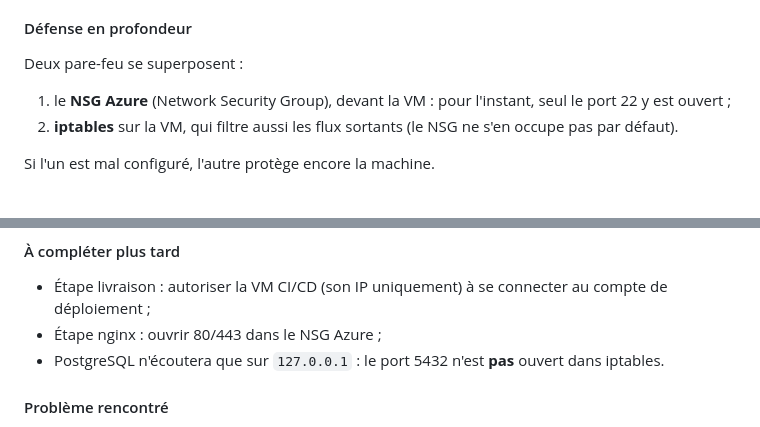
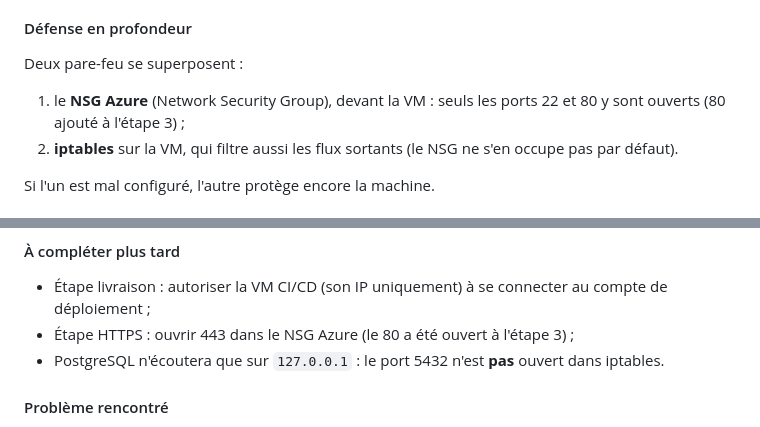
Before and after one commit to 3gol1ft/DevSecOps-Truiteur, a Markdown page: README.md, 2 parts joined by grey strips. Rendered like a GitHub page.

```diff
--- a/README.md
+++ b/README.md
@@ -276,7 +276,7 @@ Le piège des VM cloud : un pare-feu « tout en DROP » écrit pour un serveur p
 
 #### Défense en profondeur
 Deux pare-feu se superposent :
-1. le **NSG Azure** (Network Security Group), devant la VM : pour l'instant, seul le port 22 y est ouvert ;
+1. le **NSG Azure** (Network Security Group), devant la VM : seuls les ports 22 et 80 y sont ouverts (80 ajouté à l'étape 3) ;
 2. **iptables** sur la VM, qui filtre aussi les flux sortants (le NSG ne s'en occupe pas par défaut).
 
 Si l'un est mal configuré, l'autre protège encore la machine.
@@ -370,7 +370,7 @@ nov. 26 12:30:23 truitteur-prod kernel: IPT-DROP-OUT: IN= OUT=eth0 SRC=10.0.0.4
 
 #### À compléter plus tard
 - Étape livraison : autoriser la VM CI/CD (son IP uniquement) à se connecter au compte de déploiement ;
-- Étape nginx : ouvrir 80/443 dans le NSG Azure ;
+- Étape HTTPS : ouvrir 443 dans le NSG Azure (le 80 a été ouvert à l'étape 3) ;
 - PostgreSQL n'écoutera que sur `127.0.0.1` : le port 5432 n'est **pas** ouvert dans iptables.
 
 #### Problème rencontré
```
Also changed, not shown: other parts of README.md (+9 -0 lines), captures/12-nsg-regle-allow-http.png (added), captures/13-nmap-curl-http-ouvert.png (added).
